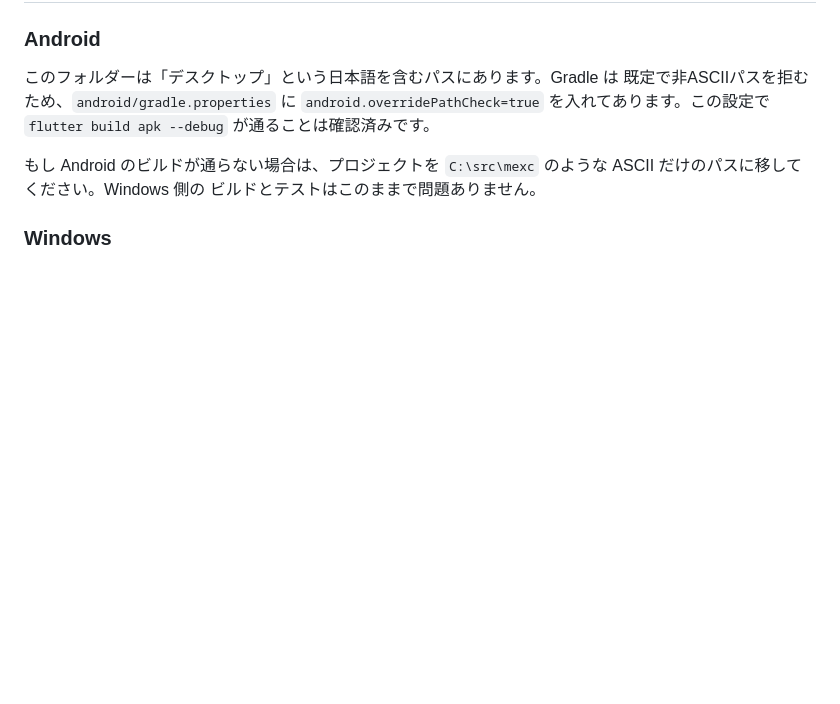
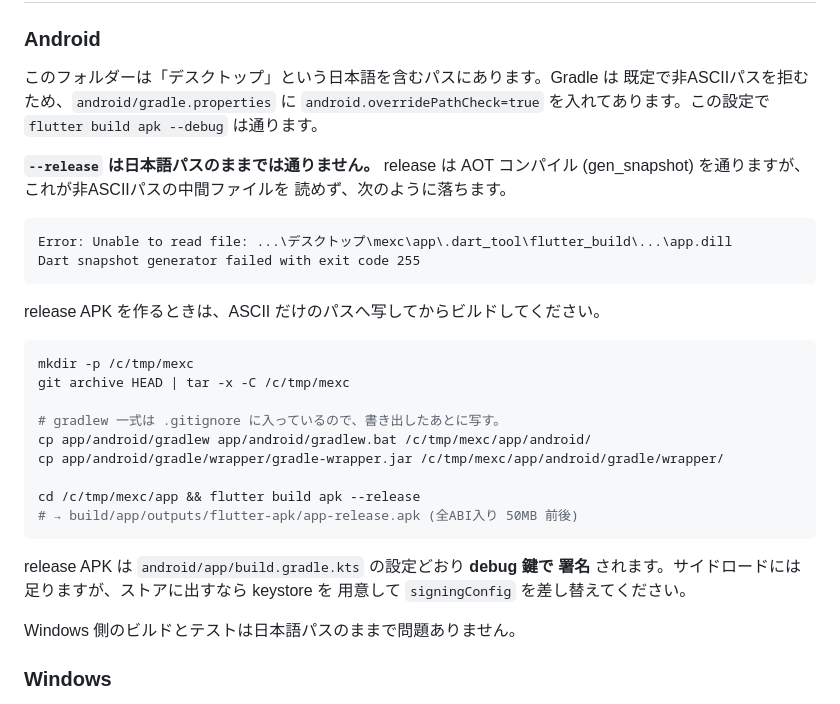
Before and after one commit to PG-Darksan/mexc-bot, a Markdown page: README.md, the part around the change. Rendered like a GitHub page; blank space fills up the shorter version.

Commit message:
README: release APK は ASCII パスで作る
日本語パスのままだと gen_snapshot が中間ファイル (app.dill) を読めず
--release が落ちる。書き出してからビルドする手順と、debug 鍵で署名
される点を書き足した。

Co-Authored-By: Claude Opus 5 (1M context) <noreply@anthropic.com>

````diff
--- a/README.md
+++ b/README.md
@@ -119,11 +119,36 @@ API キーを入れずに開始すると、判定だけ行い注文は出しま
 このフォルダーは「デスクトップ」という日本語を含むパスにあります。Gradle は
 既定で非ASCIIパスを拒むため、`android/gradle.properties` に
 `android.overridePathCheck=true` を入れてあります。この設定で
-`flutter build apk --debug` が通ることは確認済みです。
+`flutter build apk --debug` は通ります。
 
-もし Android のビルドが通らない場合は、プロジェクトを
-`C:\src\mexc` のような ASCII だけのパスに移してください。Windows 側の
-ビルドとテストはこのままで問題ありません。
+**`--release` は日本語パスのままでは通りません。** release は AOT
+コンパイル (gen_snapshot) を通りますが、これが非ASCIIパスの中間ファイルを
+読めず、次のように落ちます。
+
+```
+Error: Unable to read file: ...\デスクトップ\mexc\app\.dart_tool\flutter_build\...\app.dill
+Dart snapshot generator failed with exit code 255
+```
+
+release APK を作るときは、ASCII だけのパスへ写してからビルドしてください。
+
+```bash
+mkdir -p /c/tmp/mexc
+git archive HEAD | tar -x -C /c/tmp/mexc
+
+# gradlew 一式は .gitignore に入っているので、書き出したあとに写す。
+cp app/android/gradlew app/android/gradlew.bat /c/tmp/mexc/app/android/
+cp app/android/gradle/wrapper/gradle-wrapper.jar /c/tmp/mexc/app/android/gradle/wrapper/
+
+cd /c/tmp/mexc/app && flutter build apk --release
+# → build/app/outputs/flutter-apk/app-release.apk (全ABI入り 50MB 前後)
+```
+
+release APK は `android/app/build.gradle.kts` の設定どおり **debug 鍵で
+署名** されます。サイドロードには足りますが、ストアに出すなら keystore を
+用意して `signingConfig` を差し替えてください。
+
+Windows 側のビルドとテストは日本語パスのままで問題ありません。
 
 ### Windows
 
````
